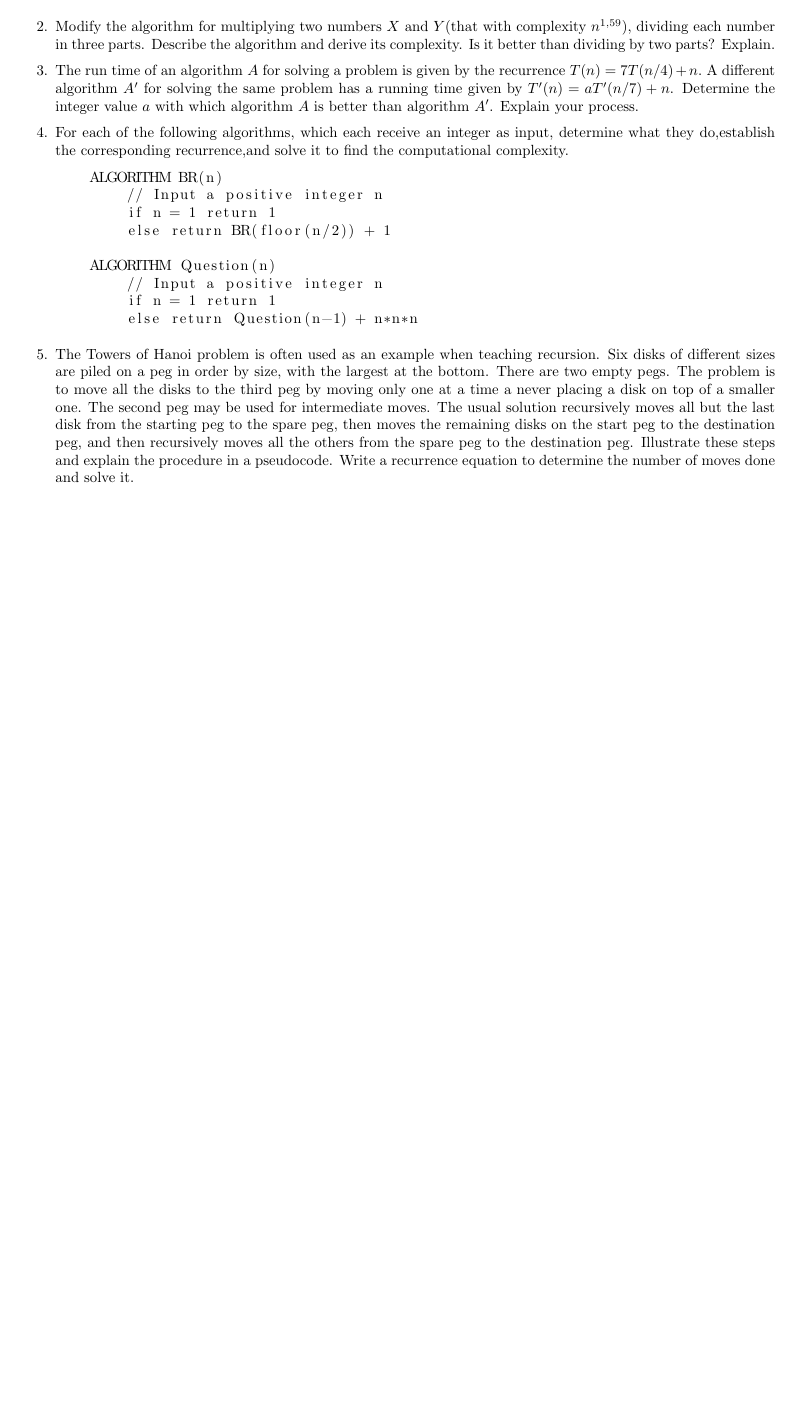
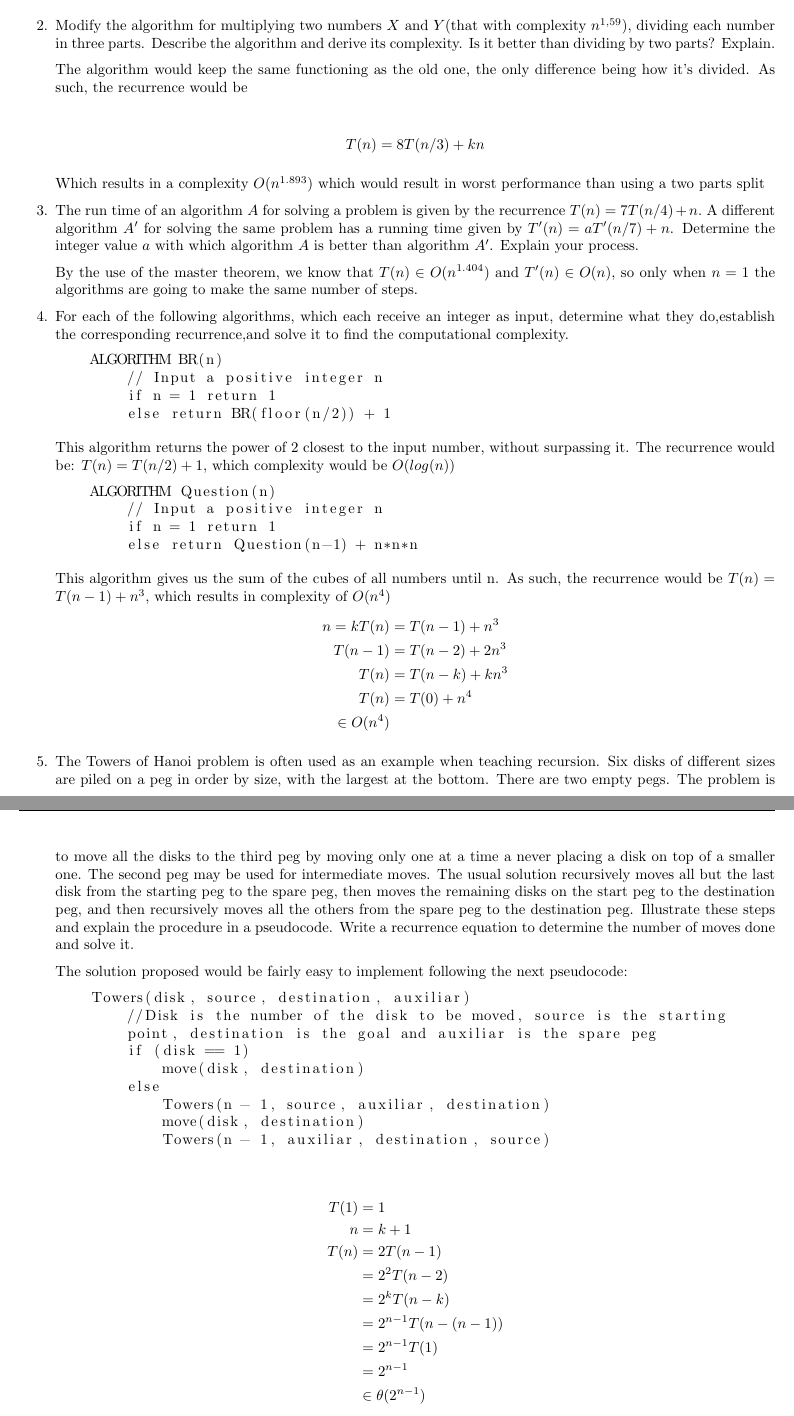
Before and after one commit to edjacob25/ComputationalFundaments, a LaTeX problem sheet (Homework2.tex): part of page 4 of 4 before the commit and two parts of pages 4 and 5 of 5 after it, the two joined at a grey line, cut so that both start at the same text, the shorter picture padded with empty space. Compiled offline with pdfLaTeX.

Commit message:
Finished HW 2

```diff
--- a/Homework2.tex
+++ b/Homework2.tex
@@ -156,7 +156,19 @@ Solve the following problems:
         \end{align*}
     \end{enumerate}
     \item  Modify the algorithm for multiplying two numbers $X$ and $Y$(that with complexity $n^{1,59}$), dividing each number in three parts. Describe the algorithm and derive its complexity. Is it better than dividing by two parts? Explain.
+
+    The algorithm would keep the same functioning as the old one, the only difference being how it's divided. As such, the recurrence would be
+
+    \begin{align*}
+        T(n) = 8T(n/3) + kn
+    \end{align*}
+
+    Which results in a complexity $O(n^{1.893})$ which would result in worst performance than using a two parts split
+
     \item The run time of an algorithm $A$ for solving a problem is given by the recurrence $T(n) = 7T(n/4) + n.$ A different algorithm $A^{\prime}$ for solving the same problem has a running time given by $T^{\prime}(n) =aT^{\prime}(n/7) +n$. Determine  the  integer  value $a$ with  which  algorithm $A$ is  better  than  algorithm $A^{\prime}$.  Explain  your process.
+
+    By the use of the master theorem, we know that $T(n) \in O(n^{1.404})$ and $T'(n) \in O(n)$, so only when $n = 1$ the algorithms are going to make the same number of steps.
+
     \item For each of the following algorithms, which each receive an integer as input, determine what they do,establish the corresponding recurrence,and solve it to find the computational complexity.
     \begin{lstlisting}
     ALGORITHM BR(n)
@@ -165,6 +177,8 @@ Solve the following problems:
         else return BR(floor(n/2)) + 1
     \end{lstlisting}
 
+    This algorithm returns the power of 2 closest to the input number, without surpassing it. The recurrence would be: $T(n) = T(n/2) + 1$, which complexity would be $O(log(n))$
+
     \begin{lstlisting}
     ALGORITHM Question(n)
         // Input a positive integer n
@@ -172,6 +186,42 @@ Solve the following problems:
         else return Question(n-1) + n*n*n
     \end{lstlisting}
 
+    This algorithm gives us the sum of the cubes of all numbers until n. As such, the recurrence would be $T(n) = T(n - 1) + n^3$, which results in complexity of $O(n^4)$
+    \begin{align*}
+        n = k
+        T(n) &= T(n - 1) + n^3\\
+        T(n - 1 ) &= T(n - 2) + 2n^3\\
+        T(n) &= T(n - k) + kn^3\\
+        T(n) &= T(0) + n^4\\
+        \in O(n^4)
+    \end{align*}
+
     \item The Towers of Hanoi problem is often used as an example when teaching recursion. Six disks of different sizes are piled on a peg in order by size, with the largest at the bottom. There are two empty pegs. The problem is to move all the disks to the third peg by moving only one at a time a never placing a disk on top of a smaller one. The second peg may be used for intermediate moves. The usual solution recursively moves all but the last disk from the starting peg to the spare peg, then moves the remaining disks on the start peg to the destination peg, and then recursively moves all the others from the spare peg to the destination peg. Illustrate these steps and explain the procedure in a pseudocode. Write a recurrence equation to determine the number of moves done and solve it.
+
+    The solution proposed would be fairly easy to implement following the next pseudocode:
+    \begin{lstlisting}
+    Towers(disk, source, destination, auxiliar)
+        //Disk is the number of the disk to be moved, source is the starting
+        point, destination is the goal and auxiliar is the spare peg
+        if (disk == 1)
+            move(disk, destination)
+        else
+            Towers(n - 1, source, auxiliar, destination)
+            move(disk, destination)
+            Towers(n - 1, auxiliar, destination, source)
+    \end{lstlisting}
+
+    \begin{align*}
+        T(1) &= 1\\
+        n &= k +1\\
+        T(n) &= 2T(n-1)\\
+        &= 2^2T(n-2)\\
+        &= 2^kT(n-k)\\
+        &= 2^{n-1}T(n-(n -1))\\
+        &= 2^{n-1}T(1)\\
+        &= 2^{n-1}\\
+        &\in \theta(2^{n-1})
+    \end{align*}
+
 \end{enumerate}
 \end{document}
```
Also changed, not shown: Homework2.pdf.
